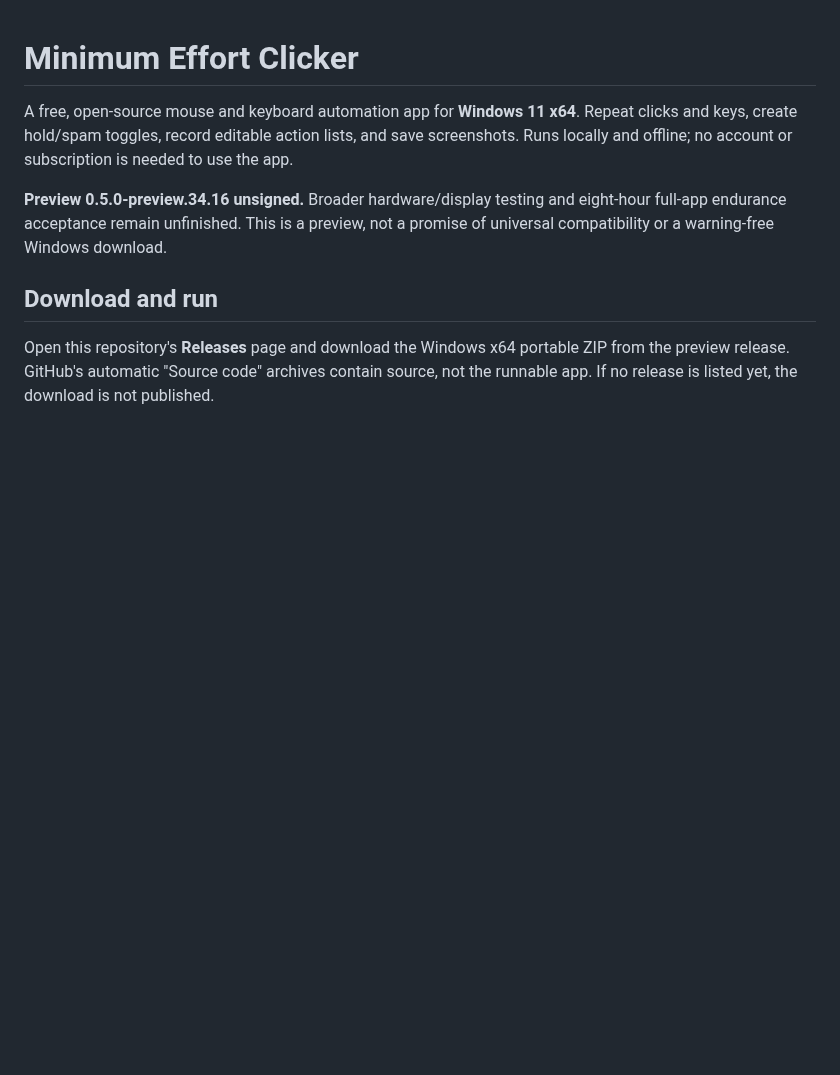
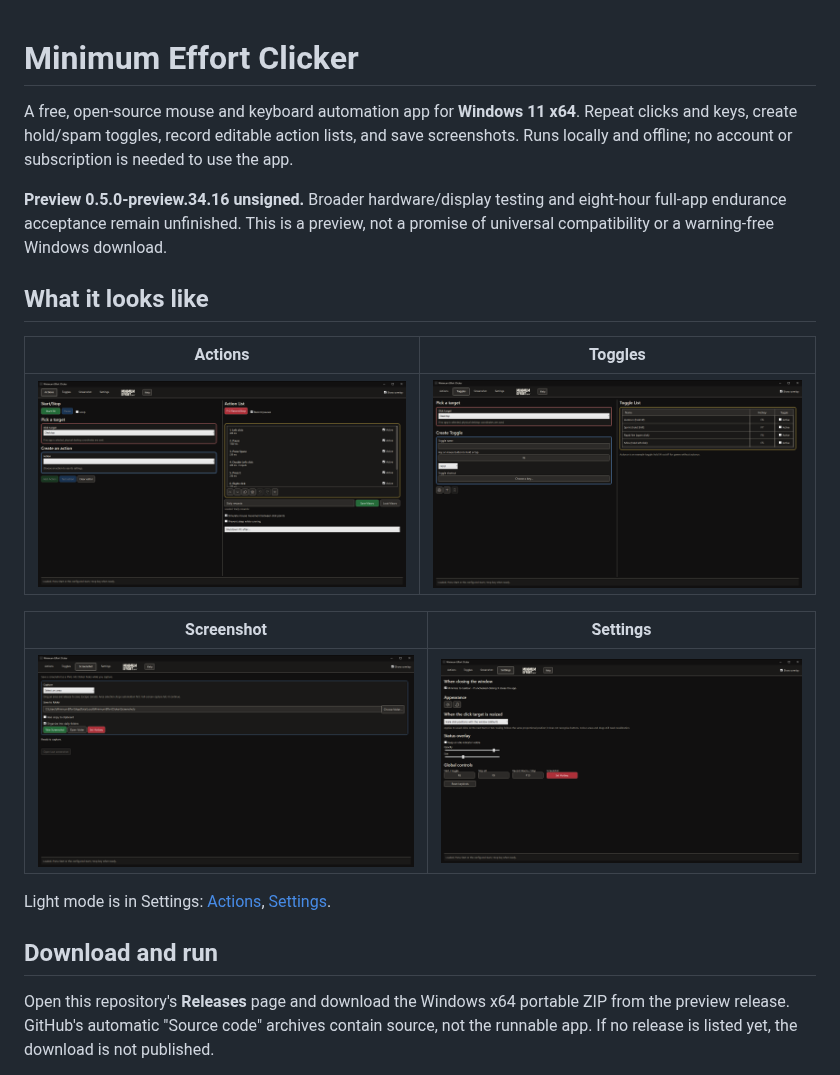
Before and after one commit to MinimumEffort-Games/MinimumEffortClicker, a Markdown page: README.md, the part around the change. GitHub-like rendering; pictures changed too: docs/screenshots/actions.png (added), docs/screenshots/screenshot.png (added), docs/screenshots/settings.png (added); blank space fills up the shorter version.

```diff
--- a/README.md
+++ b/README.md
@@ -8,6 +8,18 @@ needed to use the app.
 **Preview 0.5.0-preview.34.16 unsigned.** Broader hardware/display testing and
 eight-hour full-app endurance acceptance remain unfinished. This is a preview,
 not a promise of universal compatibility or a warning-free Windows download.
+
+## What it looks like
+
+| Actions | Toggles |
+| --- | --- |
+| ![Actions page](docs/screenshots/actions.png) | ![Toggles page](docs/screenshots/toggles.png) |
+
+| Screenshot | Settings |
+| --- | --- |
+| ![Screenshot page](docs/screenshots/screenshot.png) | ![Settings page](docs/screenshots/settings.png) |
+
+Light mode is in Settings: [Actions](docs/screenshots/actions-light.png), [Settings](docs/screenshots/settings-light.png).
 
 ## Download and run
 
```
Also changed, not shown: docs/screenshots/actions-light.png (added), docs/screenshots/settings-light.png (added), 1 other file.
